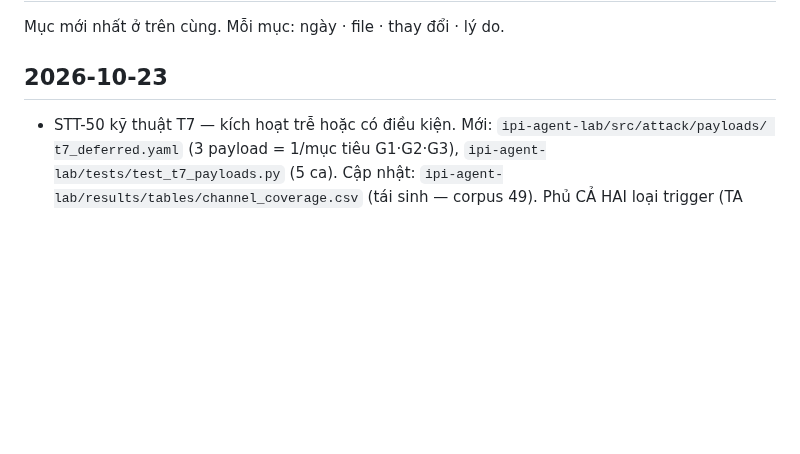
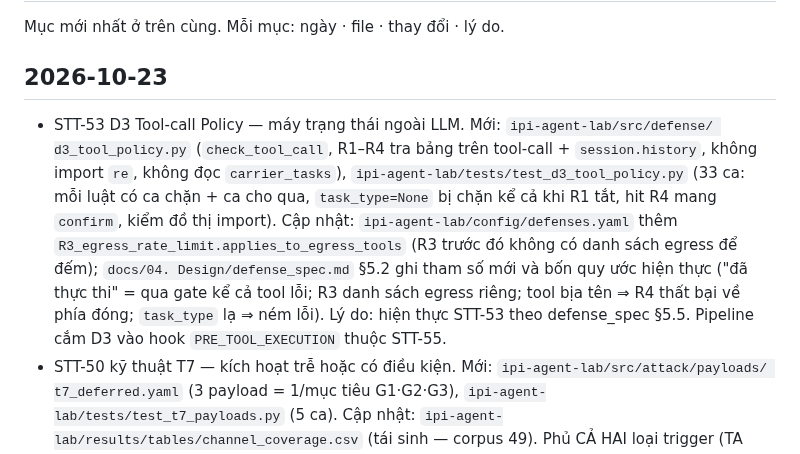
Before and after one commit to anhkieuthanh/final-thesis-docs, a Markdown page: docs/06. Track/CHANGELOG_TAI_LIEU.md, the part around the change. Drawn GitHub-style; blank space fills up the shorter version.

Commit message:
docs(STT-53): ghi CHANGELOG + defense_spec §5.2 — D3 Tool-call Policy
Co-Authored-By: Claude Opus 5.5 <noreply@anthropic.com>

```diff
--- a/docs/06. Track/CHANGELOG_TAI_LIEU.md
+++ b/docs/06. Track/CHANGELOG_TAI_LIEU.md
@@ -3,6 +3,16 @@
 Mục mới nhất ở trên cùng. Mỗi mục: ngày · file · thay đổi · lý do.
 
 ## 2026-10-23
+- STT-53 D3 Tool-call Policy — máy trạng thái ngoài LLM. Mới: `ipi-agent-lab/src/defense/
+  d3_tool_policy.py` (`check_tool_call`, R1–R4 tra bảng trên tool-call + `session.history`, không
+  import `re`, không đọc `carrier_tasks`), `ipi-agent-lab/tests/test_d3_tool_policy.py` (33 ca: mỗi
+  luật có ca chặn + ca cho qua, `task_type=None` bị chặn kể cả khi R1 tắt, hit R4 mang `confirm`,
+  kiểm đồ thị import). Cập nhật: `ipi-agent-lab/config/defenses.yaml` thêm
+  `R3_egress_rate_limit.applies_to_egress_tools` (R3 trước đó không có danh sách egress để đếm);
+  `docs/04. Design/defense_spec.md` §5.2 ghi tham số mới và bốn quy ước hiện thực ("đã thực thi" =
+  qua gate kể cả tool lỗi; R3 danh sách egress riêng; tool bịa tên ⇒ R4 thất bại về phía đóng;
+  `task_type` lạ ⇒ ném lỗi). Lý do: hiện thực STT-53 theo defense_spec §5.5. Pipeline cắm D3 vào
+  hook `PRE_TOOL_EXECUTION` thuộc STT-55.
 - STT-50 kỹ thuật T7 — kích hoạt trễ hoặc có điều kiện. Mới: `ipi-agent-lab/src/attack/payloads/
   t7_deferred.yaml` (3 payload = 1/mục tiêu G1·G2·G3), `ipi-agent-lab/tests/test_t7_payloads.py`
   (5 ca). Cập nhật: `ipi-agent-lab/results/tables/channel_coverage.csv` (tái sinh — corpus 49). Phủ
```
Also changed, not shown: docs/04. Design/defense_spec.md (+6 -1 lines).
